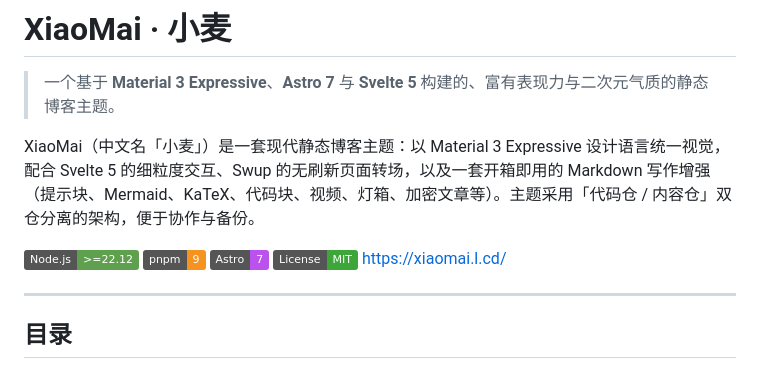
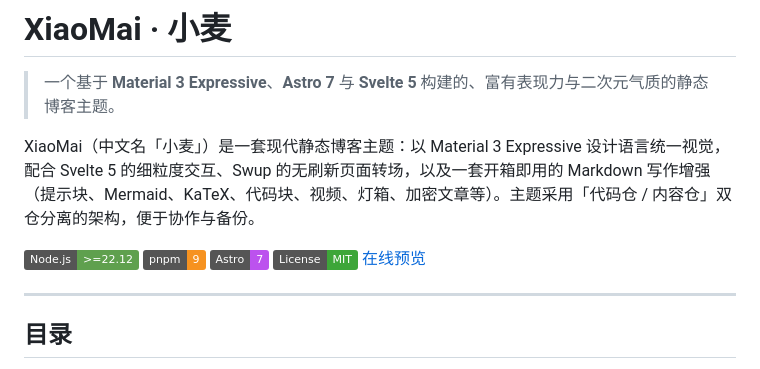
Before and after one commit to GrowWheat/XiaoMai, a Markdown page: README.md, the part around the change. Drawn GitHub-style; badges without logos.

```diff
--- a/README.md
+++ b/README.md
@@ -8,7 +8,7 @@ XiaoMai（中文名「小麦」）是一套现代静态博客主题：以 Materi
 ![pnpm 9](https://img.shields.io/badge/pnpm-9-F69220?logo=pnpm&logoColor=white)
 ![Astro 7](https://img.shields.io/badge/Astro-7-BC52EE?logo=astro&logoColor=white)
 [![License: MIT](https://img.shields.io/badge/License-MIT-3DA639.svg)](./LICENSE)
-https://xiaomai.l.cd/
+[在线预览](https://xiaomai.l.cd/)
 </div>
 
 >
```
